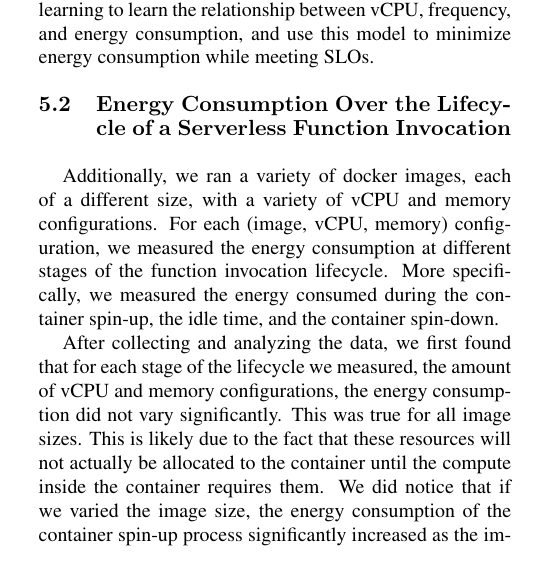
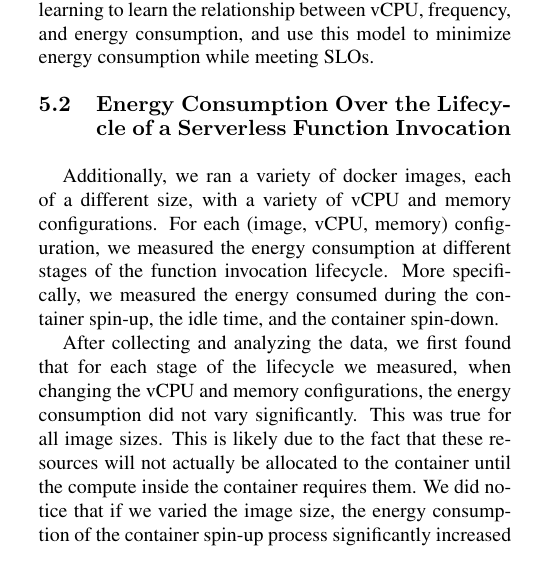
Before and after one commit to JaykumarPatel4802/Carbon-Aware-Serverless-System, a LaTeX paper (docs/midterm_report/latex8.tex): part of one column of page 3 of 8, cut so that both start at the same text. Compiled offline with pdfLaTeX.

Commit message:
minor tweak on 5.2

```diff
--- a/docs/midterm_report/latex8.tex
+++ b/docs/midterm_report/latex8.tex
@@ -159,7 +159,7 @@ These trends support the idea that we can use machine learning to learn the rela
 \subsection{Energy Consumption Over the Lifecycle of a Serverless Function Invocation}
 Additionally, we ran a variety of docker images, each of a different size, with a variety of vCPU and memory configurations. For each (image, vCPU, memory) configuration, we measured the energy consumption at different stages of the function invocation lifecycle. More specifically, we measured the energy consumed during the container spin-up, the idle time, and the container spin-down.
 
-After collecting and analyzing the data, we first found that for each stage of the lifecycle we measured, the amount of vCPU and memory configurations, the energy consumption did not vary significantly. This was true for all image sizes. This is likely due to the fact that these resources will not actually be allocated to the container until the compute inside the container requires them. We did notice that if we varied the image size, the energy consumption of the container spin-up process significantly increased as the image size increased. However, it is worth noting that most of the energy consumption of the spin-up is accredited to the `docker pull' process, which would only be a one-time operation. The `docker run' does not consume a significant amount of energy and does not show any statistical correlation. For the idle time, we noticed a strange negative correlation trend with the image size, and for the spin-down, we noticed a somewhat positive correlation with a few outlier points. Since we only used a few image sizes, we cannot definitively conclude that these trends will extrapolate.
+After collecting and analyzing the data, we first found that for each stage of the lifecycle we measured, when changing the vCPU and memory configurations, the energy consumption did not vary significantly. This was true for all image sizes. This is likely due to the fact that these resources will not actually be allocated to the container until the compute inside the container requires them. We did notice that if we varied the image size, the energy consumption of the container spin-up process significantly increased as the image size increased. However, it is worth noting that most of the energy consumption of the spin-up is accredited to the `docker pull' process, which would only be a one-time operation. The `docker run' does not consume a significant amount of energy and does not show any statistical correlation. For the idle time, we noticed a strange negative correlation trend with the image size, and for the spin-down, we noticed a somewhat positive correlation with a few outlier points. Since we only used a few image sizes, we cannot definitively conclude that these trends will extrapolate.
 
 Due to our findings of little to no correlations found, we decided to not pursue a carbon-aware keep-alive policy further. More details on the study can be found in Appendix \ref{appendix:energy_variation_vcpu_memory}.
 
```
Also changed, not shown: docs/midterm_report/latex8.pdf.
